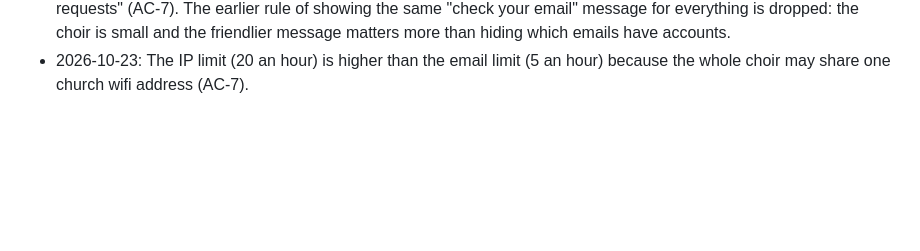
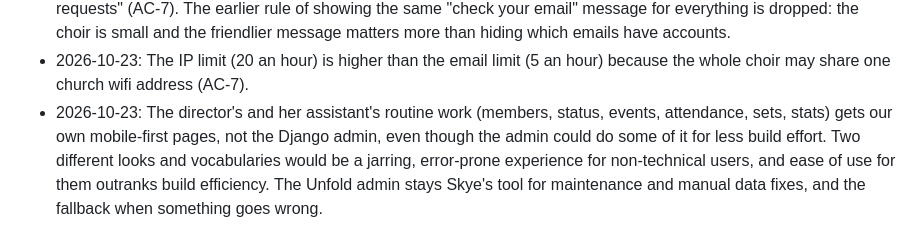
Before and after one commit to skyebrownh/hicc-choir-ops, a Markdown page: SPEC.md, the part around the change. Rendered like a GitHub page; blank space fills up the shorter version.

Commit message:
Record the decision to build our own pages for routine work
Co-Authored-By: Claude Sonnet 5.5 <noreply@anthropic.com>

```diff
--- a/SPEC.md
+++ b/SPEC.md
@@ -385,3 +385,4 @@ The app is split into three modules: **accounts** (sign-in, roles), **roster** (
 - 2026-10-22: No staging copy on Railway for v1. The app has a handful of users and Skye tests changes locally against a seeded database; a second service and database would add cost and upkeep for little protection. Revisit if a bad deploy ever reaches the choir.
 - 2026-10-22: The sign-in page says when an email has no account (AC-3), and the over-the-limit page says "too many requests" (AC-7). The earlier rule of showing the same "check your email" message for everything is dropped: the choir is small and the friendlier message matters more than hiding which emails have accounts.
 - 2026-10-23: The IP limit (20 an hour) is higher than the email limit (5 an hour) because the whole choir may share one church wifi address (AC-7).
+- 2026-10-23: The director's and her assistant's routine work (members, status, events, attendance, sets, stats) gets our own mobile-first pages, not the Django admin, even though the admin could do some of it for less build effort. Two different looks and vocabularies would be a jarring, error-prone experience for non-technical users, and ease of use for them outranks build efficiency. The Unfold admin stays Skye's tool for maintenance and manual data fixes, and the fallback when something goes wrong.
```
